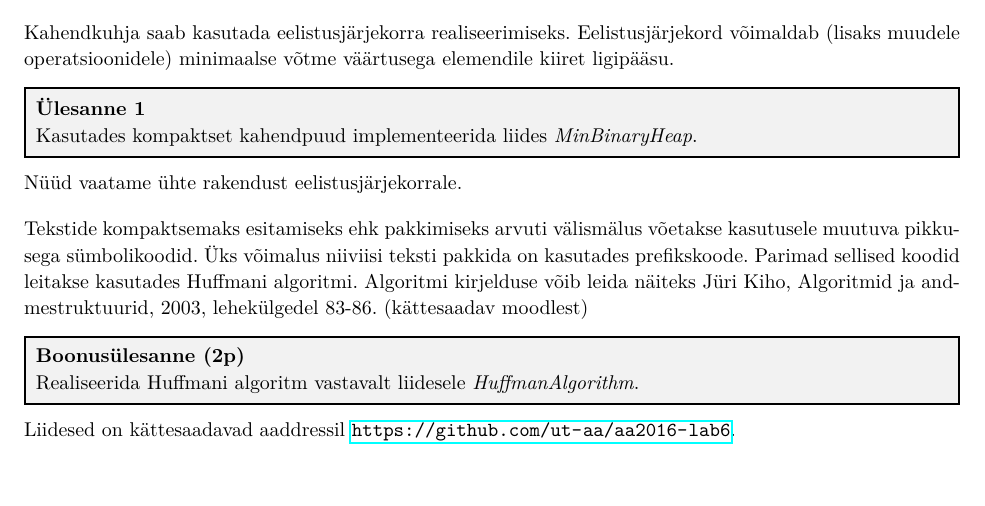
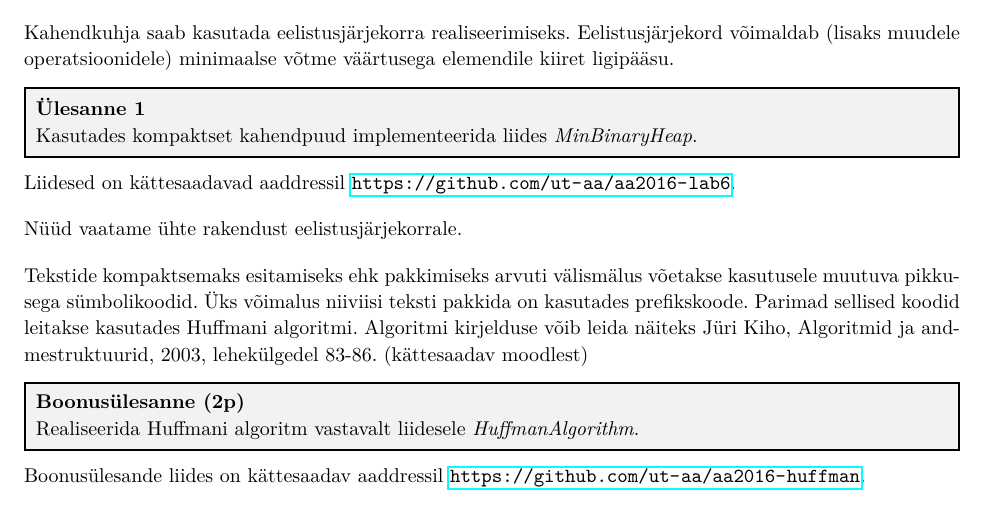
Before and after one commit to ut-aa/aa2016-exercises, a LaTeX document (lab6/lab-6.tex): part of the page, cut so that both start at the same text. Compiled offline with pdfLaTeX.

Commit message:
Add link to bonus exercise's repository

```diff
--- a/lab6/lab-6.tex
+++ b/lab6/lab-6.tex
@@ -35,6 +35,8 @@ Kahendkuhja saab kasutada eelistusjärjekorra realiseerimiseks. Eelistusjärjeko
 Kasutades kompaktset kahendpuud implementeerida liides \textit{MinBinaryHeap}.
 \end{problem}
 
+Liidesed on kättesaadavad aaddressil \url{https://github.com/ut-aa/aa2016-lab6}.
+
 Nüüd vaatame ühte rakendust eelistusjärjekorrale.
 
 Tekstide kompaktsemaks esitamiseks ehk pakkimiseks arvuti välismälus võetakse
@@ -49,6 +51,6 @@ Algoritmid ja andmestruktuurid, 2003, lehekülgedel 83-86. (kättesaadav moodles
 Realiseerida Huffmani algoritm vastavalt liidesele \textit{HuffmanAlgorithm}.
 \end{problem}
 
-Liidesed on kättesaadavad aaddressil \url{https://github.com/ut-aa/aa2016-lab6}.
+Boonusülesande liides on kättesaadav aaddressil \url{https://github.com/ut-aa/aa2016-huffman}.
 
 \end{document}
```
Also changed, not shown: lab6/lab-6.pdf.
